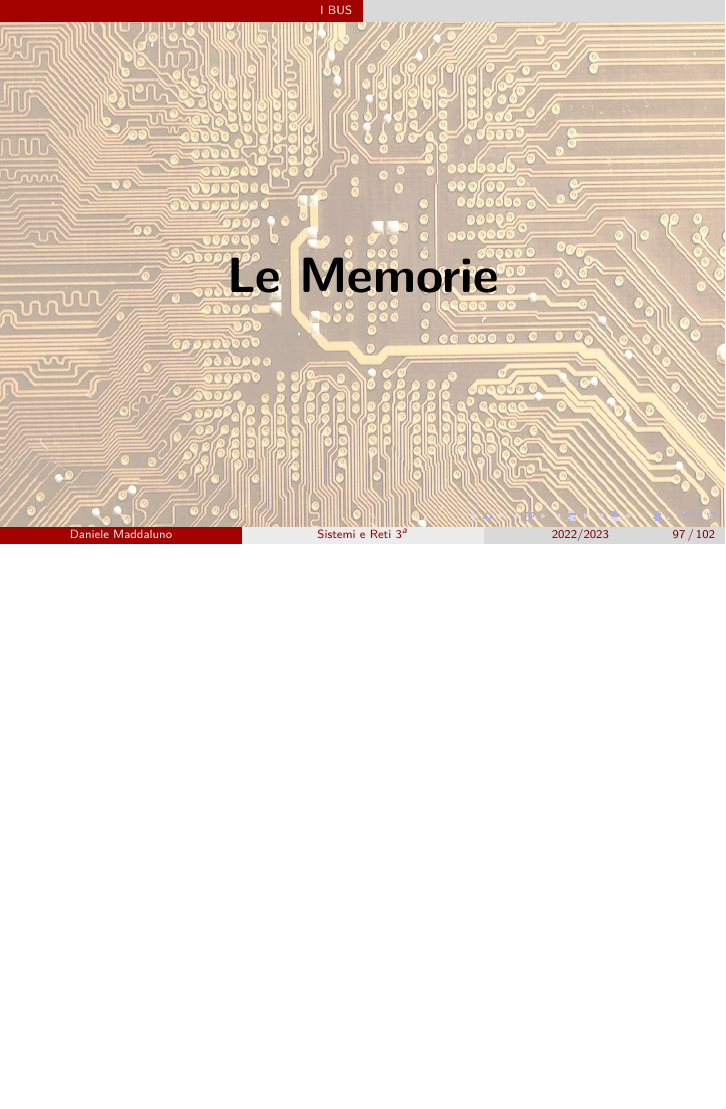
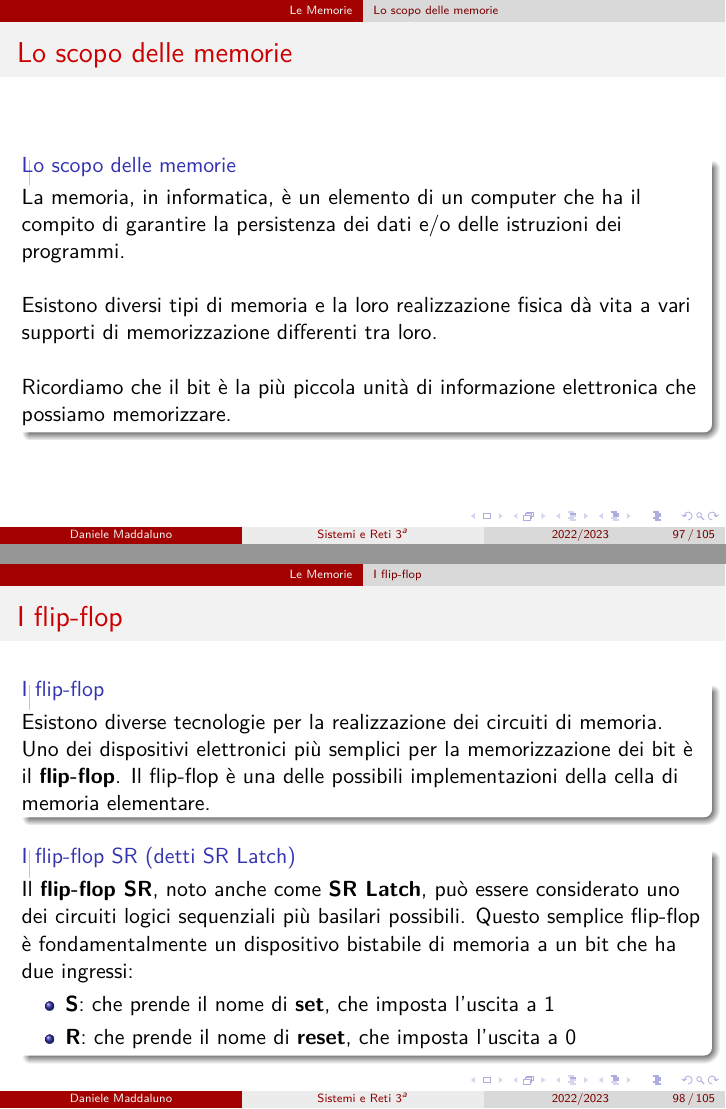
Before and after one commit to danielemaddaluno/school-sistemi3, LaTeX slides (slides/presentation.tex, which reads slides/5_memory.tex): page 114 of 119 before the commit and pages 114 and 115 of 122 after it, the two joined at a grey line, the shorter picture padded with empty space. Compiled offline with pdfLaTeX.

Commit message:
Memory commented n2

```diff
--- a/slides/5_memory.tex
+++ b/slides/5_memory.tex
@@ -3,60 +3,46 @@
 \sectionframe{images/covers/cover_sd_memory.png}{Le Memorie}
 
 
-%\subsection[Lo scopo delle memorie]{Lo scopo delle memorie}
-%\begin{frame}
-%	\frametitle{Lo scopo delle memorie}
-%
-%	\begin{block}{Lo scopo delle memorie}
-%		La memoria, in informatica, è un elemento di un computer che ha il compito di garantire la persistenza dei dati e/o delle istruzioni dei programmi.\\~\\
-%		Esistono diversi tipi di memoria e la loro realizzazione fisica dà vita a vari supporti di memorizzazione differenti tra loro.\\~\\
-%		Ricordiamo che il bit è la più piccola unità di informazione elettronica che possiamo memorizzare.
-%
-%
-%%		La CPU è un'elaborata combinazione di transistor che può essere definita \textit{circuito integrato}.\\~\\
-%%		\pause
-%%		All'interno della CPU individuiamo tre elementi fondamentali:
-%%		\begin{itemize}
-%%			\item \textbf{la CU}, \textit{Control Unit} (l’unità di controllo):\\
-%%			coordina l'esecuzione delle operazioni da parte del processore;
-%%			\item \textbf{la ALU}, \textit{Arithmetic-Logic Unit} (l’Unità Aritmetico-Logica):\\
-%%			si occupa di eseguire le operazioni aritmetico-logiche;
-%%			\item \textbf{i registri di memoria}:\\
-%%			diverse \textit{celle di memoria} dedicate a scopi specifici che vengono utilizzati per il controllo dell'esecuzione di un programma.
-%%		\end{itemize}
-%	\end{block}
-%
-%\end{frame}
-%
-%
-%\subsection[I flip-flop]{I flip-flop}
-%\begin{frame}
-%	\frametitle{I flip-flop}
-%
-%	\begin{block}{I flip-flop}
-%		Esistono diverse tecnologie per la realizzazione dei circuiti di memoria. Uno dei dispositivi elettronici più semplici per la memorizzazione dei bit è il \textbf{flip-flop}. Il flip-flop è una delle possibili implementazioni della cella di memoria elementare.
-%	\end{block}
-%
-%	\begin{block}{I flip-flop SR (detti SR Latch)}
-%		Il \textbf{flip-flop SR}, noto anche come \textbf{SR Latch}, può essere considerato uno dei circuiti logici sequenziali più basilari possibili. Questo semplice flip-flop è fondamentalmente un dispositivo bistabile di memoria a un bit che ha due ingressi:
+\subsection[Lo scopo delle memorie]{Lo scopo delle memorie}
+\begin{frame}
+	\frametitle{Lo scopo delle memorie}
+
+	\begin{block}{Lo scopo delle memorie}
+		La memoria, in informatica, è un elemento di un computer che ha il compito di garantire la persistenza dei dati e/o delle istruzioni dei programmi.\\~\\
+		Esistono diversi tipi di memoria e la loro realizzazione fisica dà vita a vari supporti di memorizzazione differenti tra loro.\\~\\
+		Ricordiamo che il bit è la più piccola unità di informazione elettronica che possiamo memorizzare.
+
+
+%		La CPU è un'elaborata combinazione di transistor che può essere definita \textit{circuito integrato}.\\~\\
+%		\pause
+%		All'interno della CPU individuiamo tre elementi fondamentali:
 %		\begin{itemize}
-%			\item \textbf{S}: che prende il nome di \textbf{set}, che imposta l'uscita a 1
-%			\item \textbf{R}: che prende il nome di \textbf{reset}, che imposta l'uscita a 0
+%			\item \textbf{la CU}, \textit{Control Unit} (l’unità di controllo):\\
+%			coordina l'esecuzione delle operazioni da parte del processore;
+%			\item \textbf{la ALU}, \textit{Arithmetic-Logic Unit} (l’Unità Aritmetico-Logica):\\
+%			si occupa di eseguire le operazioni aritmetico-logiche;
+%			\item \textbf{i registri di memoria}:\\
+%			diverse \textit{celle di memoria} dedicate a scopi specifici che vengono utilizzati per il controllo dell'esecuzione di un programma.
 %		\end{itemize}
-%	\end{block}
-%
-%\end{frame}
-%
-%
-%\subsubsection[Flip-Flop SR - NOR Gate]{Flip-Flop SR - NOR Gate}
-%\begin{frame}
-%	\frametitle{Flip-Flop SR - NOR Gate}
-%
-%	\begin{figure}[!htbp]
-%		\centering
-%		%\advance\leftskip-0.25cm
-%		\includegraphics[width=0.95\linewidth]{images/5_memory/flip_flop_sr_nor.pdf}
-%		\caption{Il flip-flop SR: vedi il \underline{\href{https://www.youtube.com/watch?v=br2pbjAnP2k}{video su youtube}}}
-%	\end{figure}
-%
-%\end{frame}
+	\end{block}
+
+\end{frame}
+
+
+\subsection[I flip-flop]{I flip-flop}
+\begin{frame}
+	\frametitle{I flip-flop}
+
+	\begin{block}{I flip-flop}
+		Esistono diverse tecnologie per la realizzazione dei circuiti di memoria. Uno dei dispositivi elettronici più semplici per la memorizzazione dei bit è il \textbf{flip-flop}. Il flip-flop è una delle possibili implementazioni della cella di memoria elementare.
+	\end{block}
+
+	\begin{block}{I flip-flop SR (detti SR Latch)}
+		Il \textbf{flip-flop SR}, noto anche come \textbf{SR Latch}, può essere considerato uno dei circuiti logici sequenziali più basilari possibili. Questo semplice flip-flop è fondamentalmente un dispositivo bistabile di memoria a un bit che ha due ingressi:
+		\begin{itemize}
+			\item \textbf{S}: che prende il nome di \textbf{set}, che imposta l'uscita a 1
+			\item \textbf{R}: che prende il nome di \textbf{reset}, che imposta l'uscita a 0
+		\end{itemize}
+	\end{block}
+
+\end{frame}
```
Also changed, not shown: slides/5_memory.tex (14 more changed lines).
